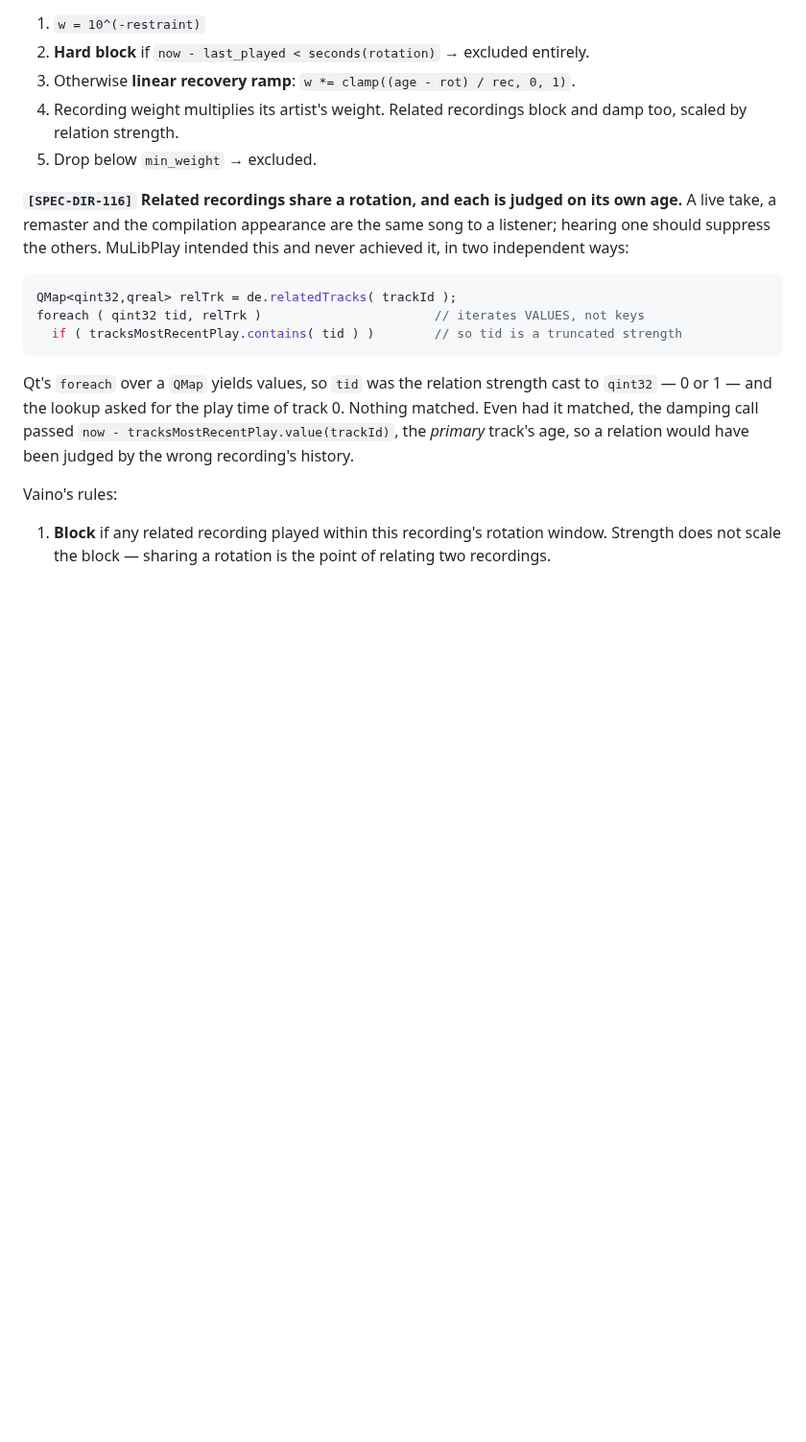
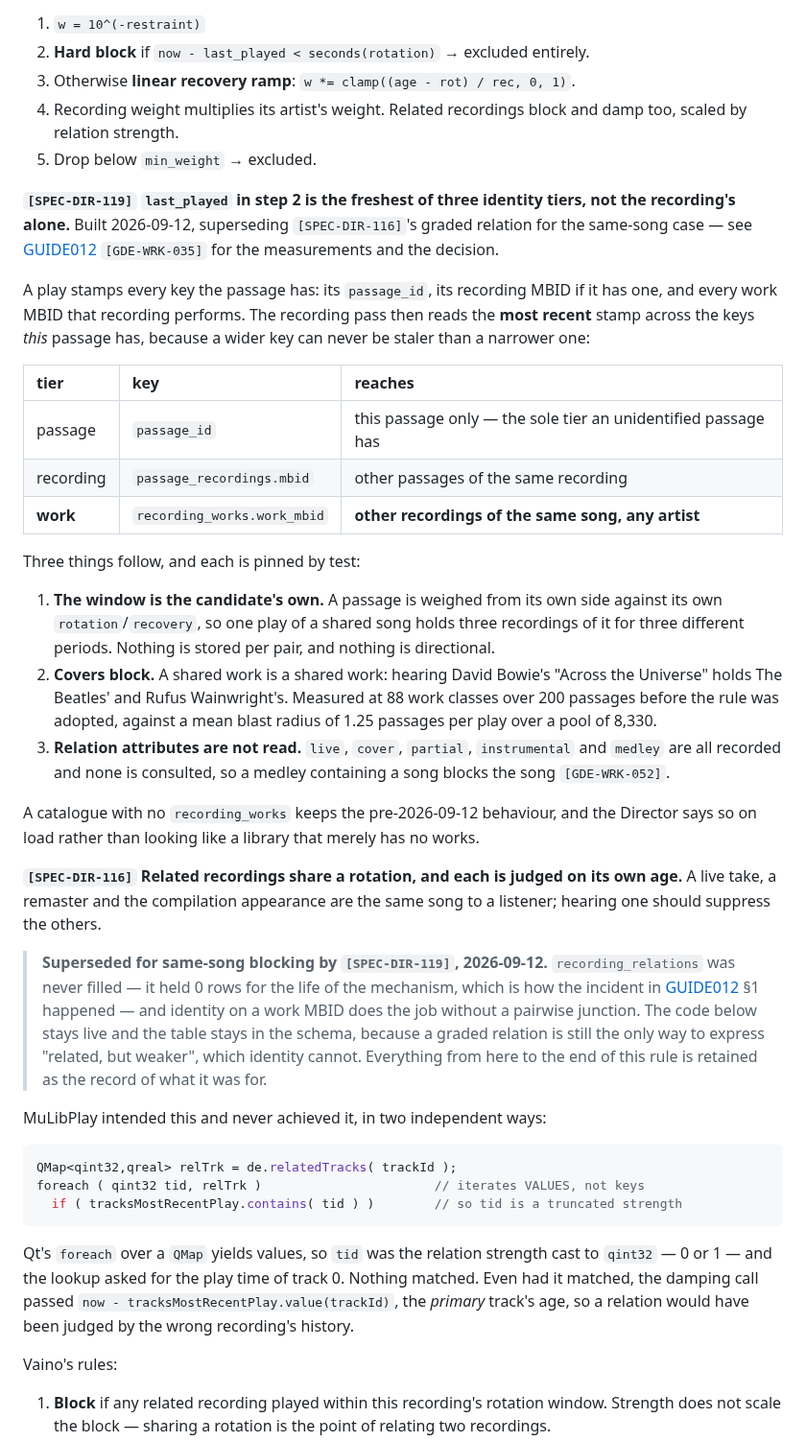
Before and after one commit to MangoCats/Vaino, a Markdown page: docs/spec/SPEC037-eligibility-and-frequency.md, the part around the change. Shown at 96% size. Rendered like a GitHub page; blank space fills up the shorter version.

````diff
--- a/docs/spec/SPEC037-eligibility-and-frequency.md
+++ b/docs/spec/SPEC037-eligibility-and-frequency.md
@@ -24,7 +24,29 @@ largest stage of the pipeline and the one with the most rules of its own.
 4. Recording weight multiplies its artist's weight. Related recordings block and damp too, scaled by relation strength.
 5. Drop below `min_weight` → excluded.
 
-**`[SPEC-DIR-116]` Related recordings share a rotation, and each is judged on its own age.** A live take, a remaster and the compilation appearance are the same song to a listener; hearing one should suppress the others. MuLibPlay intended this and never achieved it, in two independent ways:
+**`[SPEC-DIR-119]` `last_played` in step 2 is the freshest of three identity tiers, not the recording's alone.** Built 2026-09-12, superseding `[SPEC-DIR-116]`'s graded relation for the same-song case — see [GUIDE012](../GUIDE012-work-based-song-blocking.md) `[GDE-WRK-035]` for the measurements and the decision.
+
+A play stamps every key the passage has: its `passage_id`, its recording MBID if it has one, and every work MBID that recording performs. The recording pass then reads the **most recent** stamp across the keys *this* passage has, because a wider key can never be staler than a narrower one:
+
+| tier | key | reaches |
+| :--- | :--- | :--- |
+| passage | `passage_id` | this passage only — the sole tier an unidentified passage has |
+| recording | `passage_recordings.mbid` | other passages of the same recording |
+| **work** | `recording_works.work_mbid` | **other recordings of the same song, any artist** |
+
+Three things follow, and each is pinned by test:
+
+1. **The window is the candidate's own.** A passage is weighed from its own side against its own `rotation`/`recovery`, so one play of a shared song holds three recordings of it for three different periods. Nothing is stored per pair, and nothing is directional.
+2. **Covers block.** A shared work is a shared work: hearing David Bowie's "Across the Universe" holds The Beatles' and Rufus Wainwright's. Measured at 88 work classes over 200 passages before the rule was adopted, against a mean blast radius of 1.25 passages per play over a pool of 8,330.
+3. **Relation attributes are not read.** `live`, `cover`, `partial`, `instrumental` and `medley` are all recorded and none is consulted, so a medley containing a song blocks the song `[GDE-WRK-052]`.
+
+A catalogue with no `recording_works` keeps the pre-2026-09-12 behaviour, and the Director says so on load rather than looking like a library that merely has no works.
+
+**`[SPEC-DIR-116]` Related recordings share a rotation, and each is judged on its own age.** A live take, a remaster and the compilation appearance are the same song to a listener; hearing one should suppress the others.
+
+> **Superseded for same-song blocking by `[SPEC-DIR-119]`, 2026-09-12.** `recording_relations` was never filled — it held 0 rows for the life of the mechanism, which is how the incident in [GUIDE012](../GUIDE012-work-based-song-blocking.md) §1 happened — and identity on a work MBID does the job without a pairwise junction. The code below stays live and the table stays in the schema, because a graded relation is still the only way to express "related, but weaker", which identity cannot. Everything from here to the end of this rule is retained as the record of what it was for.
+
+MuLibPlay intended this and never achieved it, in two independent ways:
 
 ```cpp
 QMap<qint32,qreal> relTrk = de.relatedTracks( trackId );
````
Also changed, not shown: docs/GUIDE012-work-based-song-blocking.md (+27 -28 lines), docs/ROADMAP.md (+1 -1 lines).
